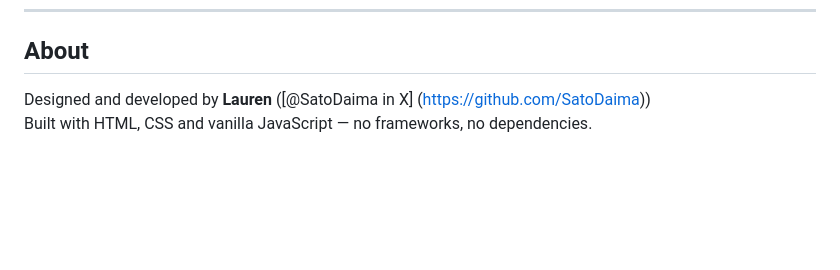
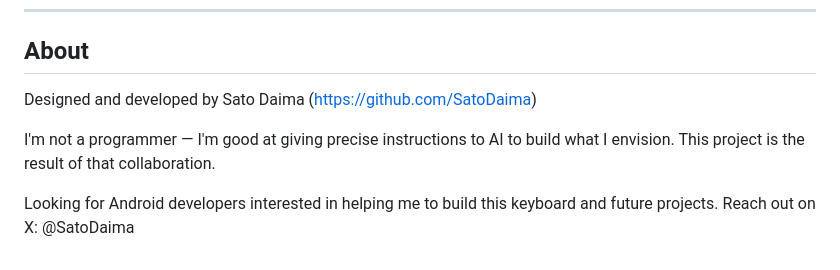
Before and after one commit to SatoDaima/Daima-Sliding-Keyboard, a Markdown page: README.md, the part around the change. Drawn GitHub-style; blank space fills up the shorter version.

```diff
--- a/README.md
+++ b/README.md
@@ -84,5 +84,8 @@ An additional layer where you form words by sliding your finger between letters.
 
 ## About
 
-Designed and developed by **Lauren** ([@SatoDaima in X] (https://github.com/SatoDaima))
-Built with HTML, CSS and vanilla JavaScript — no frameworks, no dependencies.
+Designed and developed by Sato Daima (https://github.com/SatoDaima)
+
+I'm not a programmer — I'm good at giving precise instructions to AI to build what I envision. This project is the result of that collaboration.
+
+Looking for Android developers interested in helping me to build this keyboard and future projects. Reach out on X: @SatoDaima
```
